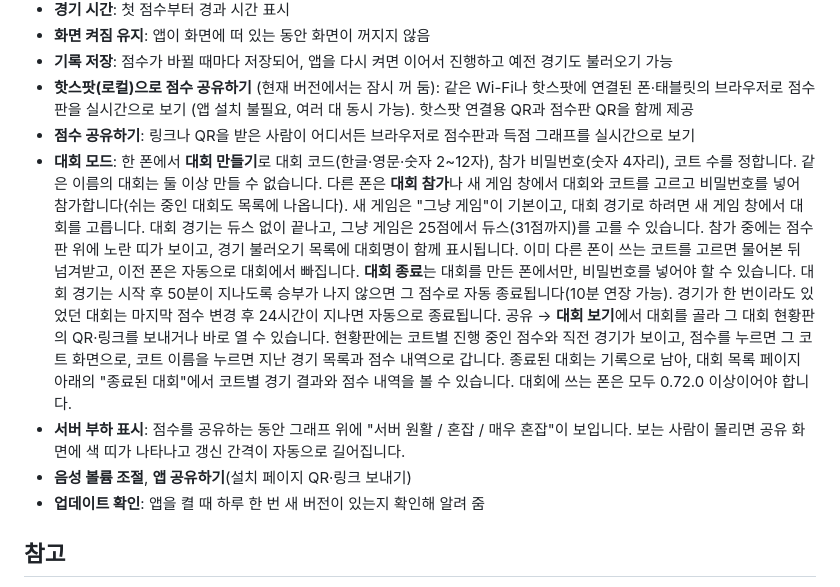
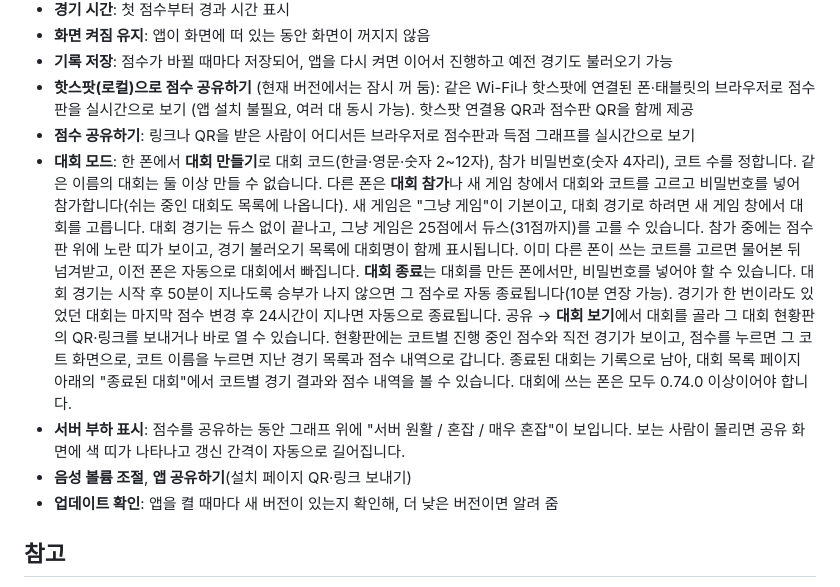
Before and after one commit to seatoskymee/RSP_BadScore_APK, a Markdown page: README.md, the part around the change. GitHub-like rendering.

Commit message:
Guide: update check at every start
Co-Authored-By: Claude Opus 5.5 <noreply@anthropic.com>

```diff
--- a/README.md
+++ b/README.md
@@ -25,10 +25,10 @@ Android 7.0 이상에서 동작합니다.
 - **기록 저장**: 점수가 바뀔 때마다 저장되어, 앱을 다시 켜면 이어서 진행하고 예전 경기도 불러오기 가능
 - **핫스팟(로컬)으로 점수 공유하기** (현재 버전에서는 잠시 꺼 둠): 같은 Wi-Fi나 핫스팟에 연결된 폰·태블릿의 브라우저로 점수판을 실시간으로 보기 (앱 설치 불필요, 여러 대 동시 가능). 핫스팟 연결용 QR과 점수판 QR을 함께 제공
 - **점수 공유하기**: 링크나 QR을 받은 사람이 어디서든 브라우저로 점수판과 득점 그래프를 실시간으로 보기
-- **대회 모드**: 한 폰에서 **대회 만들기**로 대회 코드(한글·영문·숫자 2~12자), 참가 비밀번호(숫자 4자리), 코트 수를 정합니다. 같은 이름의 대회는 둘 이상 만들 수 없습니다. 다른 폰은 **대회 참가**나 새 게임 창에서 대회와 코트를 고르고 비밀번호를 넣어 참가합니다(쉬는 중인 대회도 목록에 나옵니다). 새 게임은 "그냥 게임"이 기본이고, 대회 경기로 하려면 새 게임 창에서 대회를 고릅니다. 대회 경기는 듀스 없이 끝나고, 그냥 게임은 25점에서 듀스(31점까지)를 고를 수 있습니다. 참가 중에는 점수판 위에 노란 띠가 보이고, 경기 불러오기 목록에 대회명이 함께 표시됩니다. 이미 다른 폰이 쓰는 코트를 고르면 물어본 뒤 넘겨받고, 이전 폰은 자동으로 대회에서 빠집니다. **대회 종료**는 대회를 만든 폰에서만, 비밀번호를 넣어야 할 수 있습니다. 대회 경기는 시작 후 50분이 지나도록 승부가 나지 않으면 그 점수로 자동 종료됩니다(10분 연장 가능). 경기가 한 번이라도 있었던 대회는 마지막 점수 변경 후 24시간이 지나면 자동으로 종료됩니다. 공유 → **대회 보기**에서 대회를 골라 그 대회 현황판의 QR·링크를 보내거나 바로 열 수 있습니다. 현황판에는 코트별 진행 중인 점수와 직전 경기가 보이고, 점수를 누르면 그 코트 화면으로, 코트 이름을 누르면 지난 경기 목록과 점수 내역으로 갑니다. 종료된 대회는 기록으로 남아, 대회 목록 페이지 아래의 "종료된 대회"에서 코트별 경기 결과와 점수 내역을 볼 수 있습니다. 대회에 쓰는 폰은 모두 0.72.0 이상이어야 합니다.
+- **대회 모드**: 한 폰에서 **대회 만들기**로 대회 코드(한글·영문·숫자 2~12자), 참가 비밀번호(숫자 4자리), 코트 수를 정합니다. 같은 이름의 대회는 둘 이상 만들 수 없습니다. 다른 폰은 **대회 참가**나 새 게임 창에서 대회와 코트를 고르고 비밀번호를 넣어 참가합니다(쉬는 중인 대회도 목록에 나옵니다). 새 게임은 "그냥 게임"이 기본이고, 대회 경기로 하려면 새 게임 창에서 대회를 고릅니다. 대회 경기는 듀스 없이 끝나고, 그냥 게임은 25점에서 듀스(31점까지)를 고를 수 있습니다. 참가 중에는 점수판 위에 노란 띠가 보이고, 경기 불러오기 목록에 대회명이 함께 표시됩니다. 이미 다른 폰이 쓰는 코트를 고르면 물어본 뒤 넘겨받고, 이전 폰은 자동으로 대회에서 빠집니다. **대회 종료**는 대회를 만든 폰에서만, 비밀번호를 넣어야 할 수 있습니다. 대회 경기는 시작 후 50분이 지나도록 승부가 나지 않으면 그 점수로 자동 종료됩니다(10분 연장 가능). 경기가 한 번이라도 있었던 대회는 마지막 점수 변경 후 24시간이 지나면 자동으로 종료됩니다. 공유 → **대회 보기**에서 대회를 골라 그 대회 현황판의 QR·링크를 보내거나 바로 열 수 있습니다. 현황판에는 코트별 진행 중인 점수와 직전 경기가 보이고, 점수를 누르면 그 코트 화면으로, 코트 이름을 누르면 지난 경기 목록과 점수 내역으로 갑니다. 종료된 대회는 기록으로 남아, 대회 목록 페이지 아래의 "종료된 대회"에서 코트별 경기 결과와 점수 내역을 볼 수 있습니다. 대회에 쓰는 폰은 모두 0.74.0 이상이어야 합니다.
 - **서버 부하 표시**: 점수를 공유하는 동안 그래프 위에 "서버 원활 / 혼잡 / 매우 혼잡"이 보입니다. 보는 사람이 몰리면 공유 화면에 색 띠가 나타나고 갱신 간격이 자동으로 길어집니다.
 - **음성 볼륨 조절**, **앱 공유하기**(설치 페이지 QR·링크 보내기)
-- **업데이트 확인**: 앱을 켤 때 하루 한 번 새 버전이 있는지 확인해 알려 줌
+- **업데이트 확인**: 앱을 켤 때마다 새 버전이 있는지 확인해, 더 낮은 버전이면 알려 줌
 
 ## 참고
 
```
